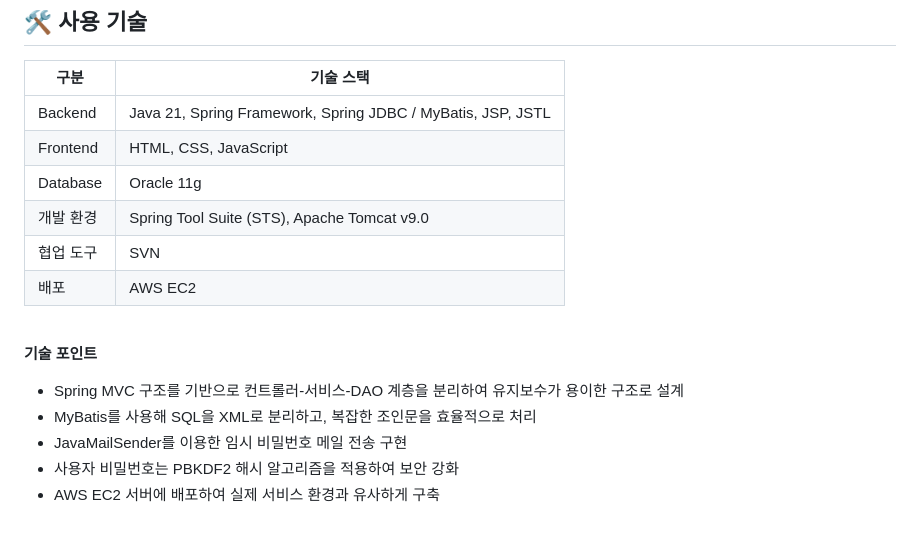
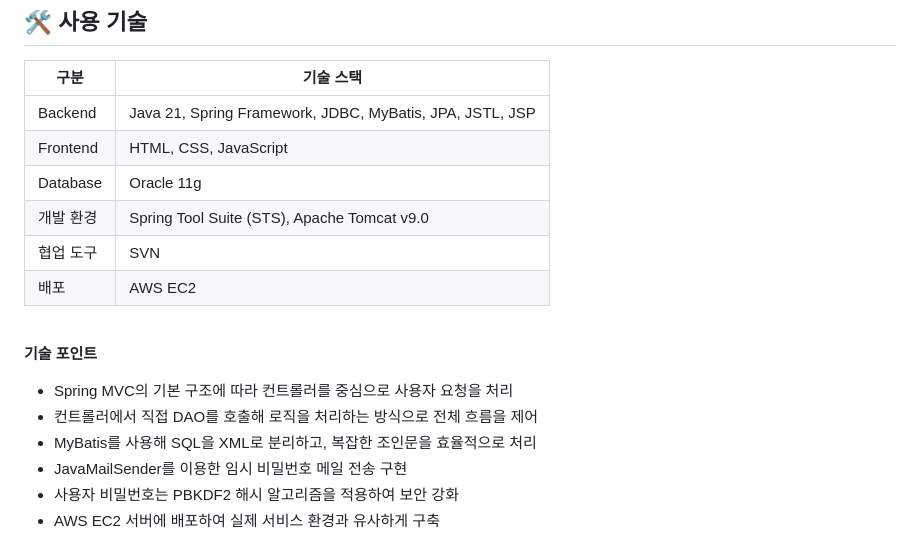
Before and after one commit to dudcks0529/StayEasy, a Markdown page: README.md, the part around the change. Drawn GitHub-style.

```diff
--- a/README.md
+++ b/README.md
@@ -25,7 +25,7 @@
 
 | 구분 | 기술 스택 |
 |------|-----------|
-| Backend | Java 21, Spring Framework, Spring JDBC / MyBatis, JSP, JSTL |
+| Backend | Java 21, Spring Framework, JDBC, MyBatis, JPA, JSTL, JSP |
 | Frontend | HTML, CSS, JavaScript |
 | Database | Oracle 11g |
 | 개발 환경 | Spring Tool Suite (STS), Apache Tomcat v9.0 |
@@ -35,7 +35,8 @@
 <br>
 
 **기술 포인트**
-- Spring MVC 구조를 기반으로 컨트롤러-서비스-DAO 계층을 분리하여 유지보수가 용이한 구조로 설계
+- Spring MVC의 기본 구조에 따라 컨트롤러를 중심으로 사용자 요청을 처리
+- 컨트롤러에서 직접 DAO를 호출해 로직을 처리하는 방식으로 전체 흐름을 제어
 - MyBatis를 사용해 SQL을 XML로 분리하고, 복잡한 조인문을 효율적으로 처리
 - JavaMailSender를 이용한 임시 비밀번호 메일 전송 구현
 - 사용자 비밀번호는 PBKDF2 해시 알고리즘을 적용하여 보안 강화
```
